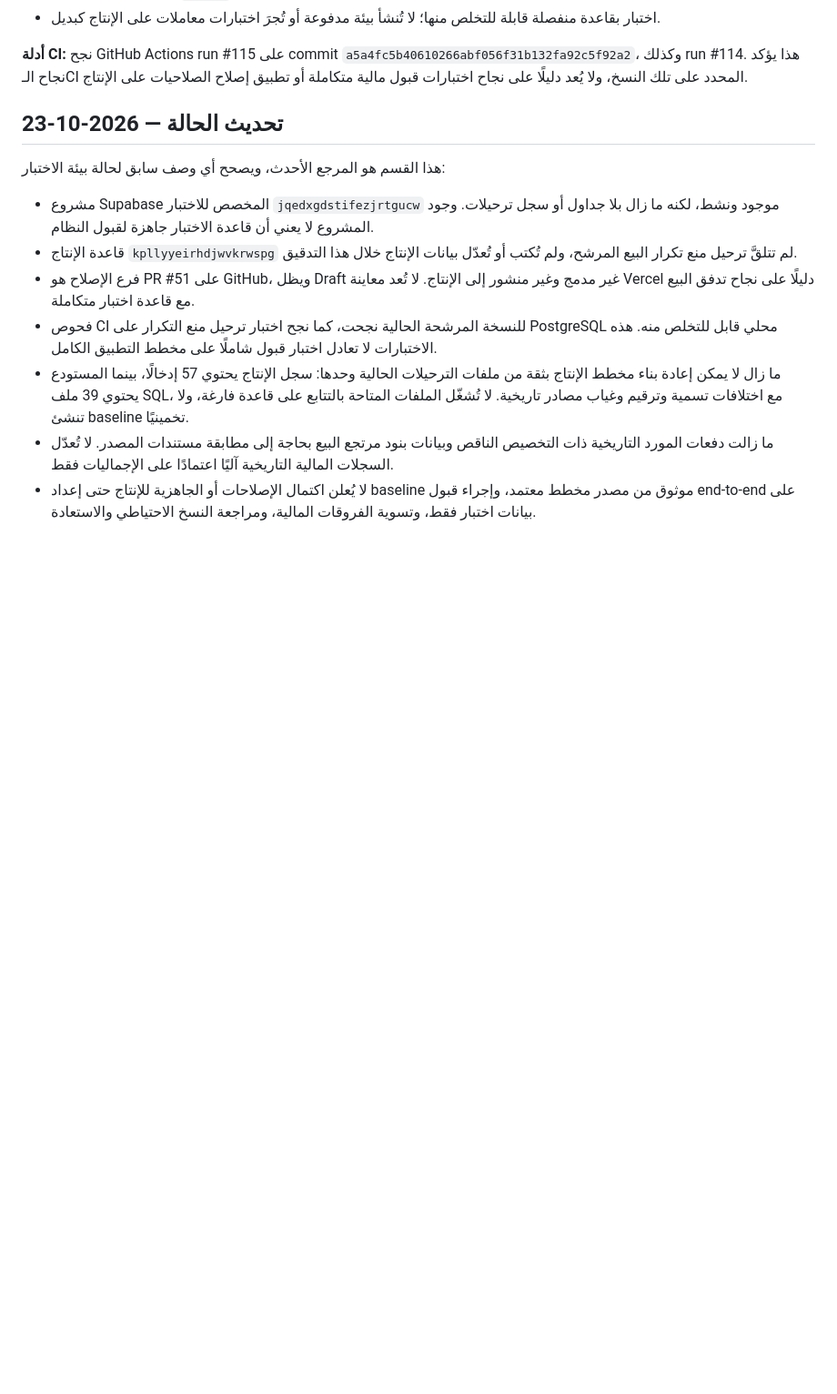
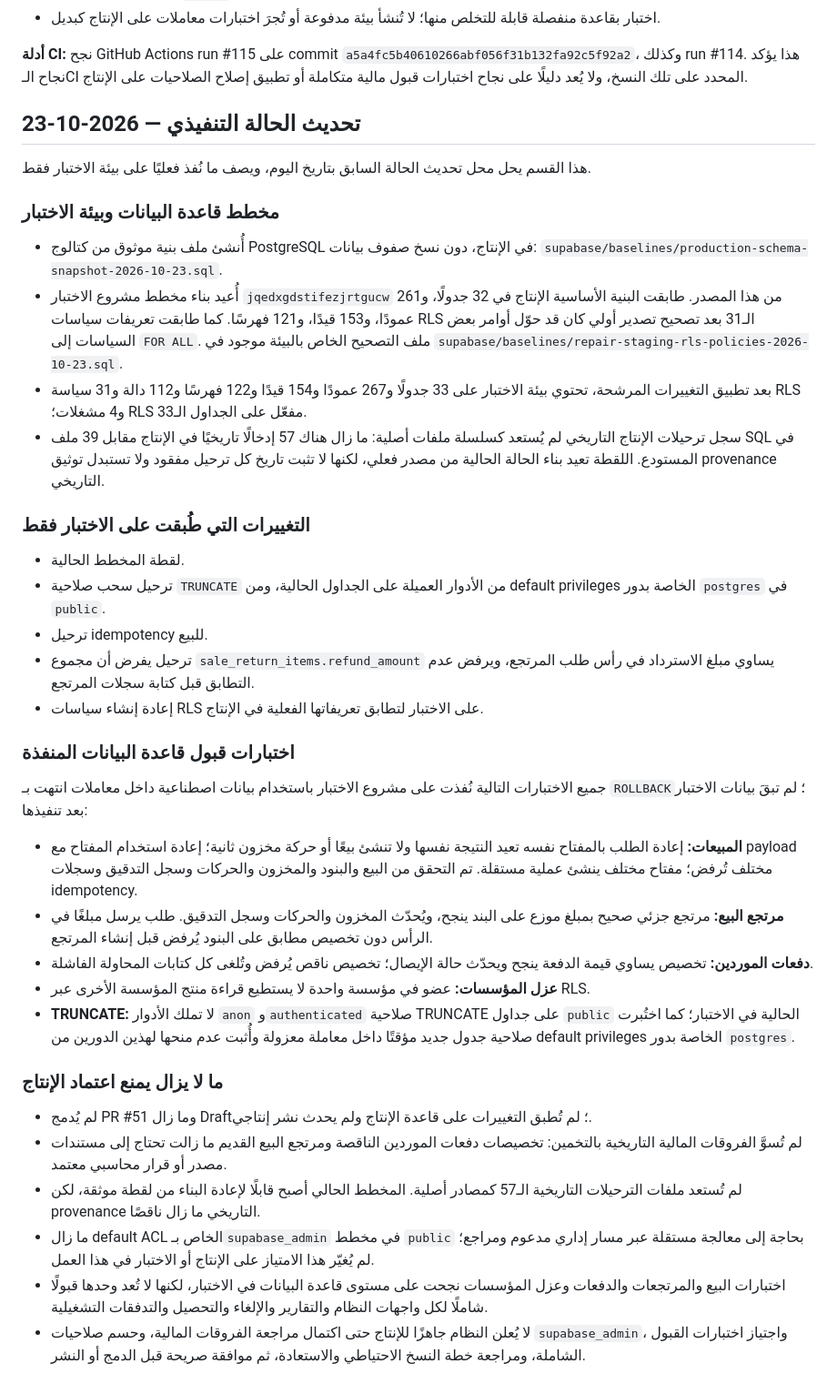
Before and after one commit to sadamalaozali11226-code/smart-sales-system-new, a Markdown page: docs/ACCEPTANCE_TEST_PLAN.md, the part around the change. Shown at 91% size. Drawn GitHub-style; blank space fills up the shorter version.

Commit message:
Record reconstructed staging schema and authenticated database acceptance results

```diff
--- a/docs/ACCEPTANCE_TEST_PLAN.md
+++ b/docs/ACCEPTANCE_TEST_PLAN.md
@@ -124,14 +124,35 @@
 **أدلة CI:** نجح GitHub Actions run #115 على commit `a5a4fc5b40610266abf056f31b132fa92c5f92a2`، وكذلك run #114. هذا يؤكد نجاح الـCI المحدد على تلك النسخ، ولا يُعد دليلًا على نجاح اختبارات قبول مالية متكاملة أو تطبيق إصلاح الصلاحيات على الإنتاج.
 
 
-## تحديث الحالة — 2026-10-23
+## تحديث الحالة التنفيذي — 2026-10-23
 
-هذا القسم هو المرجع الأحدث، ويصحح أي وصف سابق لحالة بيئة الاختبار:
+هذا القسم يحل محل تحديث الحالة السابق بتاريخ اليوم، ويصف ما نُفذ فعليًا على بيئة الاختبار فقط.
 
-- مشروع Supabase المخصص للاختبار `jqedxgdstifezjrtgucw` موجود ونشط، لكنه ما زال بلا جداول أو سجل ترحيلات. وجود المشروع لا يعني أن قاعدة الاختبار جاهزة لقبول النظام.
-- قاعدة الإنتاج `kpllyyeirhdjwvkrwspg` لم تتلقَّ ترحيل منع تكرار البيع المرشح، ولم تُكتب أو تُعدّل بيانات الإنتاج خلال هذا التدقيق.
-- فرع الإصلاح هو PR #51 على GitHub، ويظل Draft غير مدمج وغير منشور إلى الإنتاج. لا تُعد معاينة Vercel دليلًا على نجاح تدفق البيع مع قاعدة اختبار متكاملة.
-- فحوص CI للنسخة المرشحة الحالية نجحت، كما نجح اختبار ترحيل منع التكرار على PostgreSQL محلي قابل للتخلص منه. هذه الاختبارات لا تعادل اختبار قبول شاملًا على مخطط التطبيق الكامل.
-- ما زال لا يمكن إعادة بناء مخطط الإنتاج بثقة من ملفات الترحيلات الحالية وحدها: سجل الإنتاج يحتوي 57 إدخالًا، بينما المستودع يحتوي 39 ملف SQL، مع اختلافات تسمية وترقيم وغياب مصادر تاريخية. لا تُشغّل الملفات المتاحة بالتتابع على قاعدة فارغة، ولا تنشئ baseline تخمينيًا.
-- ما زالت دفعات المورد التاريخية ذات التخصيص الناقص وبيانات بنود مرتجع البيع بحاجة إلى مطابقة مستندات المصدر. لا تُعدّل السجلات المالية التاريخية آليًا اعتمادًا على الإجماليات فقط.
-- لا يُعلن اكتمال الإصلاحات أو الجاهزية للإنتاج حتى إعداد baseline موثوق من مصدر مخطط معتمد، وإجراء قبول end-to-end على بيانات اختبار فقط، وتسوية الفروقات المالية، ومراجعة النسخ الاحتياطي والاستعادة.
+### مخطط قاعدة البيانات وبيئة الاختبار
+- أُنشئ ملف بنية موثوق من كتالوج PostgreSQL في الإنتاج، دون نسخ صفوف بيانات: `supabase/baselines/production-schema-snapshot-2026-10-23.sql`.
+- أُعيد بناء مخطط مشروع الاختبار `jqedxgdstifezjrtgucw` من هذا المصدر. طابقت البنية الأساسية الإنتاج في 32 جدولًا، و261 عمودًا، و153 قيدًا، و121 فهرسًا. كما طابقت تعريفات سياسات RLS الـ31 بعد تصحيح تصدير أولي كان قد حوّل أوامر بعض السياسات إلى `FOR ALL`. ملف التصحيح الخاص بالبيئة موجود في `supabase/baselines/repair-staging-rls-policies-2026-10-23.sql`.
+- بعد تطبيق التغييرات المرشحة، تحتوي بيئة الاختبار على 33 جدولًا و267 عمودًا و154 قيدًا و122 فهرسًا و112 دالة و31 سياسة RLS و4 مشغلات؛ RLS مفعّل على الجداول الـ33.
+- سجل ترحيلات الإنتاج التاريخي لم يُستعد كسلسلة ملفات أصلية: ما زال هناك 57 إدخالًا تاريخيًا في الإنتاج مقابل 39 ملف SQL في المستودع. اللقطة تعيد بناء الحالة الحالية من مصدر فعلي، لكنها لا تثبت تاريخ كل ترحيل مفقود ولا تستبدل توثيق provenance التاريخي.
+
+### التغييرات التي طُبقت على الاختبار فقط
+- لقطة المخطط الحالية.
+- ترحيل سحب صلاحية `TRUNCATE` من الأدوار العميلة على الجداول الحالية، ومن default privileges الخاصة بدور `postgres` في `public`.
+- ترحيل idempotency للبيع.
+- ترحيل يفرض أن مجموع `sale_return_items.refund_amount` يساوي مبلغ الاسترداد في رأس طلب المرتجع، ويرفض عدم التطابق قبل كتابة سجلات المرتجع.
+- إعادة إنشاء سياسات RLS على الاختبار لتطابق تعريفاتها الفعلية في الإنتاج.
+
+### اختبارات قبول قاعدة البيانات المنفذة
+جميع الاختبارات التالية نُفذت على مشروع الاختبار باستخدام بيانات اصطناعية داخل معاملات انتهت بـ `ROLLBACK`؛ لم تبقَ بيانات الاختبار بعد تنفيذها:
+- **المبيعات:** إعادة الطلب بالمفتاح نفسه تعيد النتيجة نفسها ولا تنشئ بيعًا أو حركة مخزون ثانية؛ إعادة استخدام المفتاح مع payload مختلف تُرفض؛ مفتاح مختلف ينشئ عملية مستقلة. تم التحقق من البيع والبنود والمخزون والحركات وسجل التدقيق وسجلات idempotency.
+- **مرتجع البيع:** مرتجع جزئي صحيح بمبلغ موزع على البند ينجح، ويُحدّث المخزون والحركات وسجل التدقيق. طلب يرسل مبلغًا في الرأس دون تخصيص مطابق على البنود يُرفض قبل إنشاء المرتجع.
+- **دفعات الموردين:** تخصيص يساوي قيمة الدفعة ينجح ويحدّث حالة الإيصال؛ تخصيص ناقص يُرفض وتُلغى كل كتابات المحاولة الفاشلة.
+- **عزل المؤسسات:** عضو في مؤسسة واحدة لا يستطيع قراءة منتج المؤسسة الأخرى عبر RLS.
+- **TRUNCATE:** لا تملك الأدوار `anon` و`authenticated` صلاحية TRUNCATE على جداول `public` الحالية في الاختبار؛ كما اختُبرت صلاحية جدول جديد مؤقتًا داخل معاملة معزولة وأُثبت عدم منحها لهذين الدورين من default privileges الخاصة بدور `postgres`.
+
+### ما لا يزال يمنع اعتماد الإنتاج
+- لم يُدمج PR #51 وما زال Draft؛ لم تُطبق التغييرات على قاعدة الإنتاج ولم يحدث نشر إنتاجي.
+- لم تُسوَّ الفروقات المالية التاريخية بالتخمين: تخصيصات دفعات الموردين الناقصة ومرتجع البيع القديم ما زالت تحتاج إلى مستندات مصدر أو قرار محاسبي معتمد.
+- لم تُستعد ملفات الترحيلات التاريخية الـ57 كمصادر أصلية. المخطط الحالي أصبح قابلًا لإعادة البناء من لقطة موثقة، لكن provenance التاريخي ما زال ناقصًا.
+- ما زال default ACL الخاص بـ`supabase_admin` في مخطط `public` بحاجة إلى معالجة مستقلة عبر مسار إداري مدعوم ومراجع؛ لم يُغيّر هذا الامتياز على الإنتاج أو الاختبار في هذا العمل.
+- اختبارات البيع والمرتجعات والدفعات وعزل المؤسسات نجحت على مستوى قاعدة البيانات في الاختبار، لكنها لا تُعد وحدها قبولًا شاملًا لكل واجهات النظام والتقارير والإلغاء والتحصيل والتدفقات التشغيلية.
+- لا يُعلن النظام جاهزًا للإنتاج حتى اكتمال مراجعة الفروقات المالية، وحسم صلاحيات `supabase_admin`، واجتياز اختبارات القبول الشاملة، ومراجعة خطة النسخ الاحتياطي والاستعادة، ثم موافقة صريحة قبل الدمج أو النشر.
```
